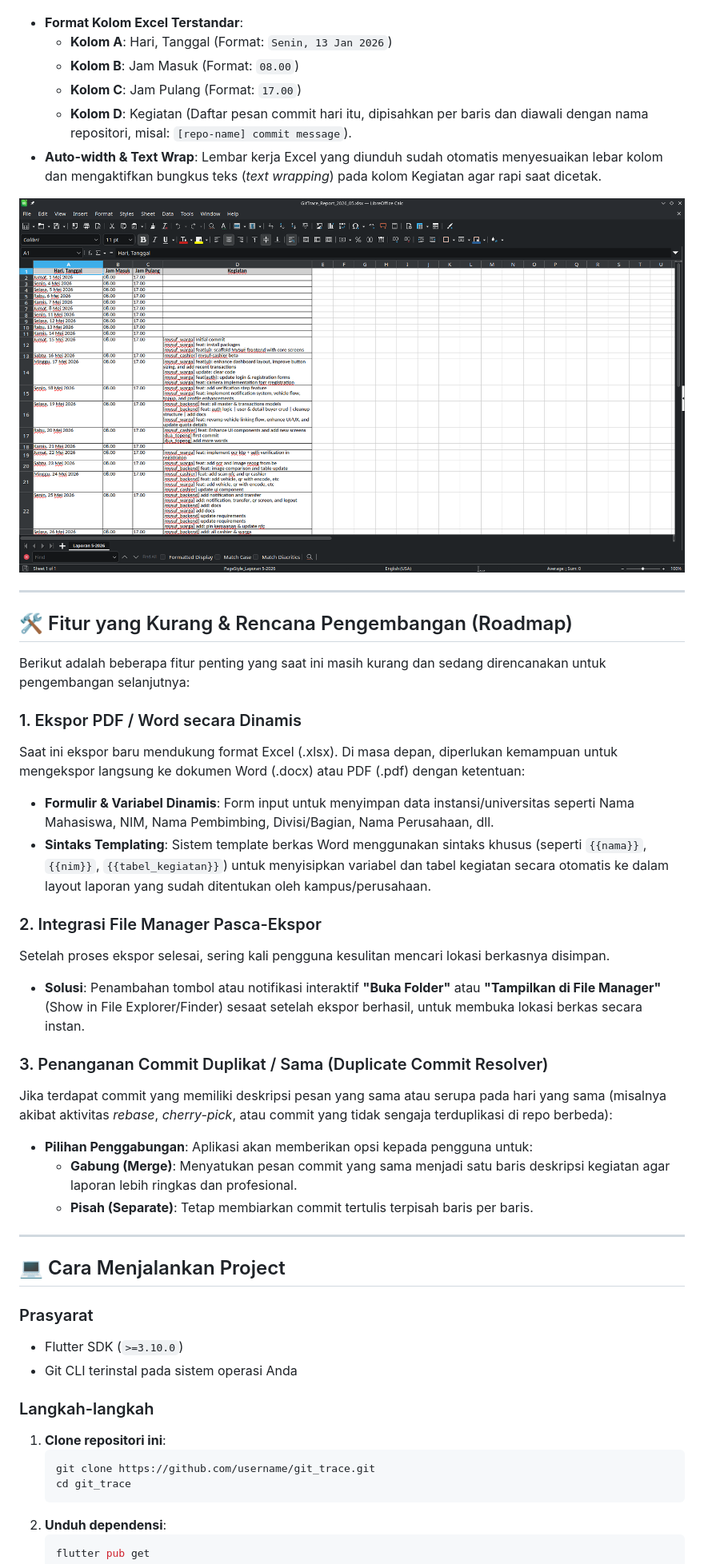
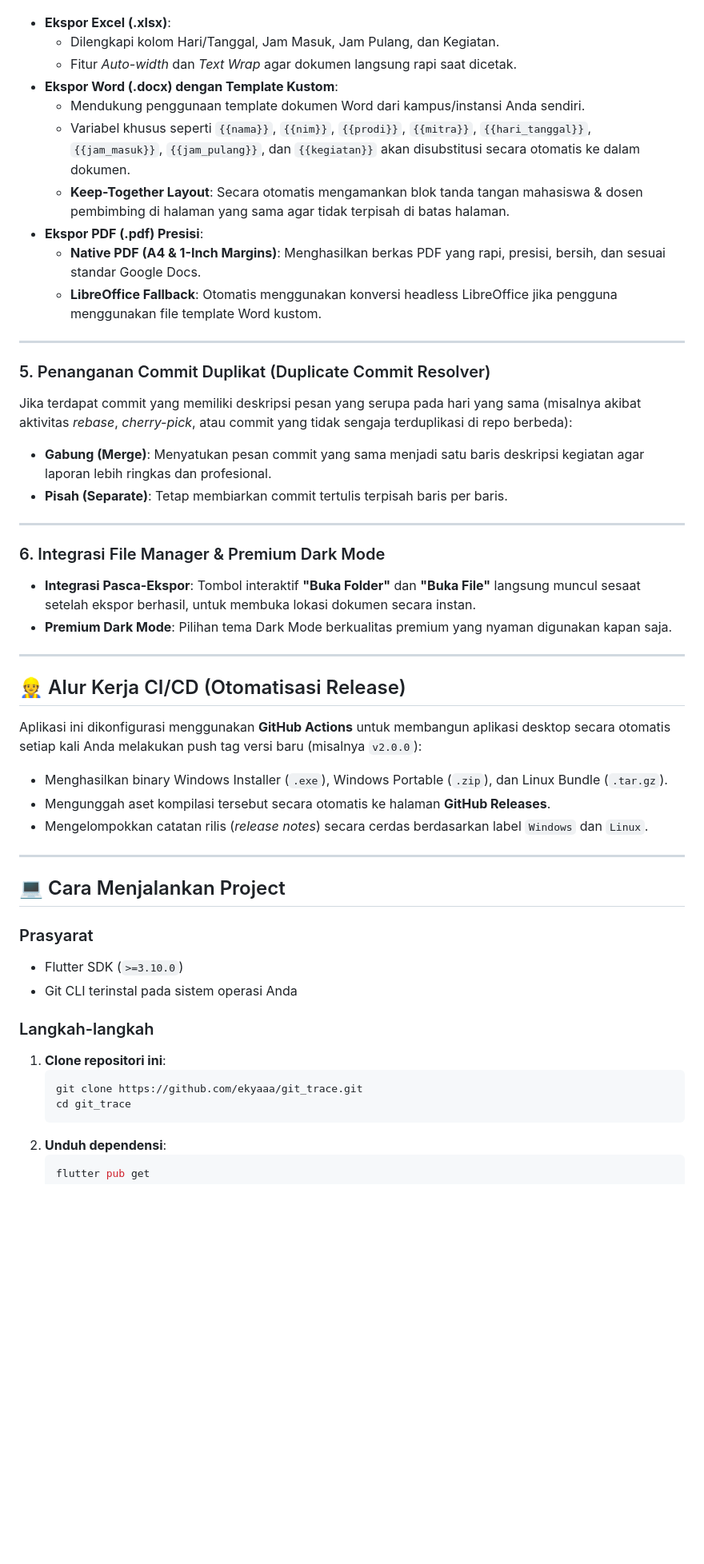
Before and after one commit to ekyaaa/git_trace, a Markdown page: README.md, the part around one of its changes. Shown at 80% size. Drawn GitHub-style; blank space fills up the shorter version.

Commit message:
docs: update README with new features and CI CD automated releases details

````diff
--- a/README.md
+++ b/README.md
@@ -31,35 +39,38 @@ Sebelum berkas laporan diunduh, Anda dapat meninjau data dalam bentuk tabel prat
 
 ![Pratinjau Ekspor Laporan](docs/export.png)
 
-* **Format Kolom Excel Terstandar**:
-  * **Kolom A**: Hari, Tanggal (Format: `Senin, 13 Jan 2026`)
-  * **Kolom B**: Jam Masuk (Format: `08.00`)
-  * **Kolom C**: Jam Pulang (Format: `17.00`)
-  * **Kolom D**: Kegiatan (Daftar pesan commit hari itu, dipisahkan per baris dan diawali dengan nama repositori, misal: `[repo-name] commit message`).
-* **Auto-width & Text Wrap**: Lembar kerja Excel yang diunduh sudah otomatis menyesuaikan lebar kolom dan mengaktifkan bungkus teks (*text wrapping*) pada kolom Kegiatan agar rapi saat dicetak.
-
-![Hasil Ekspor Excel](docs/excel_result.png)
+* **Ekspor Excel (.xlsx)**:
+  * Dilengkapi kolom Hari/Tanggal, Jam Masuk, Jam Pulang, dan Kegiatan.
+  * Fitur *Auto-width* dan *Text Wrap* agar dokumen langsung rapi saat dicetak.
+* **Ekspor Word (.docx) dengan Template Kustom**:
+  * Mendukung penggunaan template dokumen Word dari kampus/instansi Anda sendiri.
+  * Variabel khusus seperti `{{nama}}`, `{{nim}}`, `{{prodi}}`, `{{mitra}}`, `{{hari_tanggal}}`, `{{jam_masuk}}`, `{{jam_pulang}}`, dan `{{kegiatan}}` akan disubstitusi secara otomatis ke dalam dokumen.
+  * **Keep-Together Layout**: Secara otomatis mengamankan blok tanda tangan mahasiswa & dosen pembimbing di halaman yang sama agar tidak terpisah di batas halaman.
+* **Ekspor PDF (.pdf) Presisi**:
+  * **Native PDF (A4 & 1-Inch Margins)**: Menghasilkan berkas PDF yang rapi, presisi, bersih, dan sesuai standar Google Docs.
+  * **LibreOffice Fallback**: Otomatis menggunakan konversi headless LibreOffice jika pengguna menggunakan file template Word kustom.
 
 ---
 
-## 🛠️ Fitur yang Kurang & Rencana Pengembangan (Roadmap)
+### 5. Penanganan Commit Duplikat (Duplicate Commit Resolver)
+Jika terdapat commit yang memiliki deskripsi pesan yang serupa pada hari yang sama (misalnya akibat aktivitas *rebase*, *cherry-pick*, atau commit yang tidak sengaja terduplikasi di repo berbeda):
+* **Gabung (Merge)**: Menyatukan pesan commit yang sama menjadi satu baris deskripsi kegiatan agar laporan lebih ringkas dan profesional.
+* **Pisah (Separate)**: Tetap membiarkan commit tertulis terpisah baris per baris.
 
-Berikut adalah beberapa fitur penting yang saat ini masih kurang dan sedang direncanakan untuk pengembangan selanjutnya:
+---
 
-### 1. Ekspor PDF / Word secara Dinamis
-Saat ini ekspor baru mendukung format Excel (.xlsx). Di masa depan, diperlukan kemampuan untuk mengekspor langsung ke dokumen Word (.docx) atau PDF (.pdf) dengan ketentuan:
-* **Formulir & Variabel Dinamis**: Form input untuk menyimpan data instansi/universitas seperti Nama Mahasiswa, NIM, Nama Pembimbing, Divisi/Bagian, Nama Perusahaan, dll.
-* **Sintaks Templating**: Sistem template berkas Word menggunakan sintaks khusus (seperti `{{nama}}`, `{{nim}}`, `{{tabel_kegiatan}}`) untuk menyisipkan variabel dan tabel kegiatan secara otomatis ke dalam layout laporan yang sudah ditentukan oleh kampus/perusahaan.
+### 6. Integrasi File Manager & Premium Dark Mode
+* **Integrasi Pasca-Ekspor**: Tombol interaktif **"Buka Folder"** dan **"Buka File"** langsung muncul sesaat setelah ekspor berhasil, untuk membuka lokasi dokumen secara instan.
+* **Premium Dark Mode**: Pilihan tema Dark Mode berkualitas premium yang nyaman digunakan kapan saja.
 
-### 2. Integrasi File Manager Pasca-Ekspor
-Setelah proses ekspor selesai, sering kali pengguna kesulitan mencari lokasi berkasnya disimpan.
-* **Solusi**: Penambahan tombol atau notifikasi interaktif **"Buka Folder"** atau **"Tampilkan di File Manager"** (Show in File Explorer/Finder) sesaat setelah ekspor berhasil, untuk membuka lokasi berkas secara instan.
+---
 
-### 3. Penanganan Commit Duplikat / Sama (Duplicate Commit Resolver)
-Jika terdapat commit yang memiliki deskripsi pesan yang sama atau serupa pada hari yang sama (misalnya akibat aktivitas *rebase*, *cherry-pick*, atau commit yang tidak sengaja terduplikasi di repo berbeda):
-* **Pilihan Penggabungan**: Aplikasi akan memberikan opsi kepada pengguna untuk:
-  * **Gabung (Merge)**: Menyatukan pesan commit yang sama menjadi satu baris deskripsi kegiatan agar laporan lebih ringkas dan profesional.
-  * **Pisah (Separate)**: Tetap membiarkan commit tertulis terpisah baris per baris.
+## 👷 Alur Kerja CI/CD (Otomatisasi Release)
+
+Aplikasi ini dikonfigurasi menggunakan **GitHub Actions** untuk membangun aplikasi desktop secara otomatis setiap kali Anda melakukan push tag versi baru (misalnya `v2.0.0`):
+* Menghasilkan binary Windows Installer (`.exe`), Windows Portable (`.zip`), dan Linux Bundle (`.tar.gz`).
+* Mengunggah aset kompilasi tersebut secara otomatis ke halaman **GitHub Releases**.
+* Mengelompokkan catatan rilis (*release notes*) secara cerdas berdasarkan label `Windows` dan `Linux`.
 
 ---
 
@@ -72,7 +83,7 @@ Jika terdapat commit yang memiliki deskripsi pesan yang sama atau serupa pada ha
 ### Langkah-langkah
 1. **Clone repositori ini**:
    ```bash
-   git clone https://github.com/username/git_trace.git
+   git clone https://github.com/ekyaaa/git_trace.git
    cd git_trace
    ```
 2. **Unduh dependensi**:
````
Also changed, not shown: other parts of README.md (+12 -4 lines).
